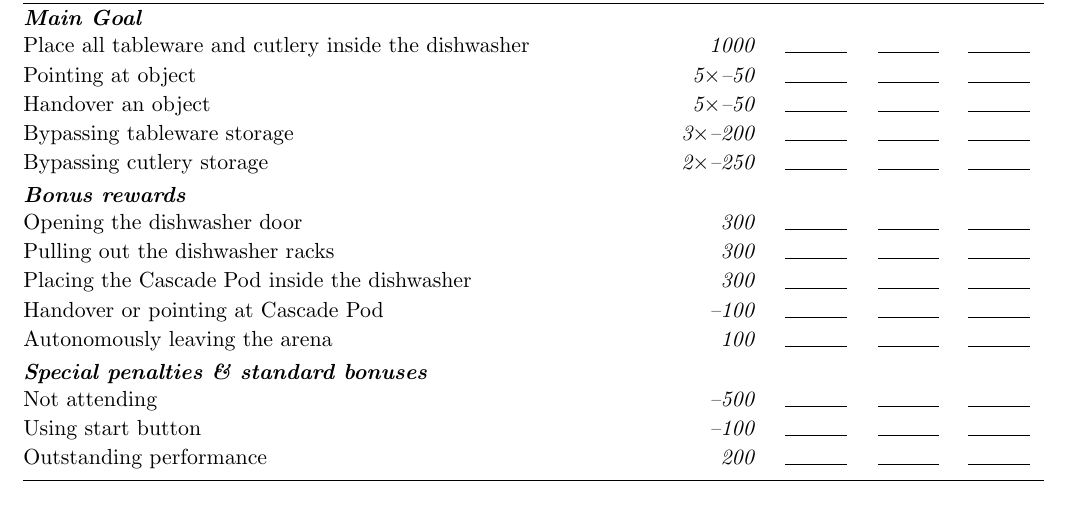
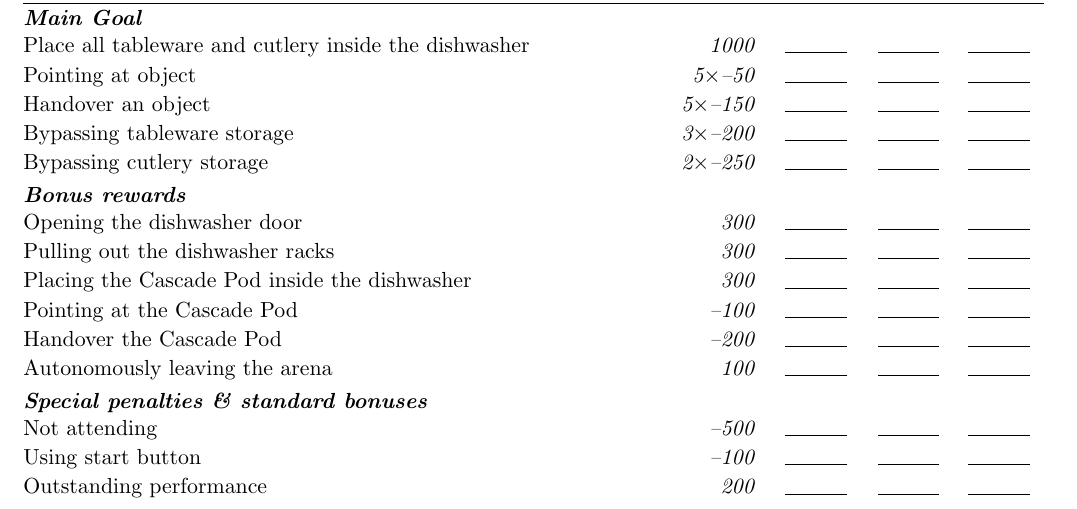
Before and after one commit to RoboCupAtHome/RuleBook, a LaTeX book (score_sheets.tex, which reads scoresheets/CleanTable.tex): part of page 14 of 22, cut so that both start at the same text. Compiled offline with pdfLaTeX.

Commit message:
Balances penalties in P&G Clean the Table
Receiving an object (handover) makes the test
considerably easier to solve. In contrast,
pointing at an object only bypasses the recognition,
not the grasping, which is challenging.

The penalties for pointing and receiving (handover)
an object were adjusted as follows:

- Pointing at an object -50pts
- Handover an object -150pts (placing is almost trivial here)

```diff
--- a/scoresheets/CleanTable.tex
+++ b/scoresheets/CleanTable.tex
@@ -4,7 +4,7 @@ The maximum time for this test is 10 minutes.
 	\scoreheading{Main Goal}
 	\scoreitem{1000}{Place all tableware and cutlery inside the dishwasher}
 	\penaltyitem[5]{50}{Pointing at object}
-	\penaltyitem[5]{50}{Handover an object}
+	\penaltyitem[5]{150}{Handover an object}
 	\penaltyitem[3]{200}{Bypassing tableware storage}
 	\penaltyitem[2]{250}{Bypassing cutlery storage}
 
@@ -12,7 +12,8 @@ The maximum time for this test is 10 minutes.
 	\scoreitem{300}{Opening the dishwasher door}
 	\scoreitem{300}{Pulling out the dishwasher racks}
 	\scoreitem{300}{Placing the Cascade Pod inside the dishwasher}
-	\penaltyitem{100}{Handover or pointing at Cascade Pod}
+	\penaltyitem{100}{Pointing at the Cascade Pod}
+	\penaltyitem{200}{Handover the Cascade Pod}
 	\scoreitem{100}{Autonomously leaving the arena}
 
 	%\setTotalScore{1000}
```
